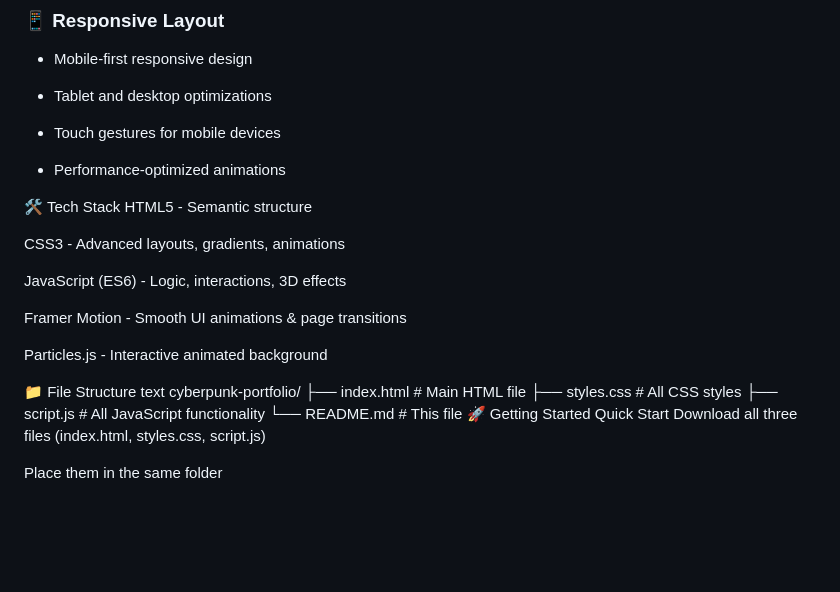
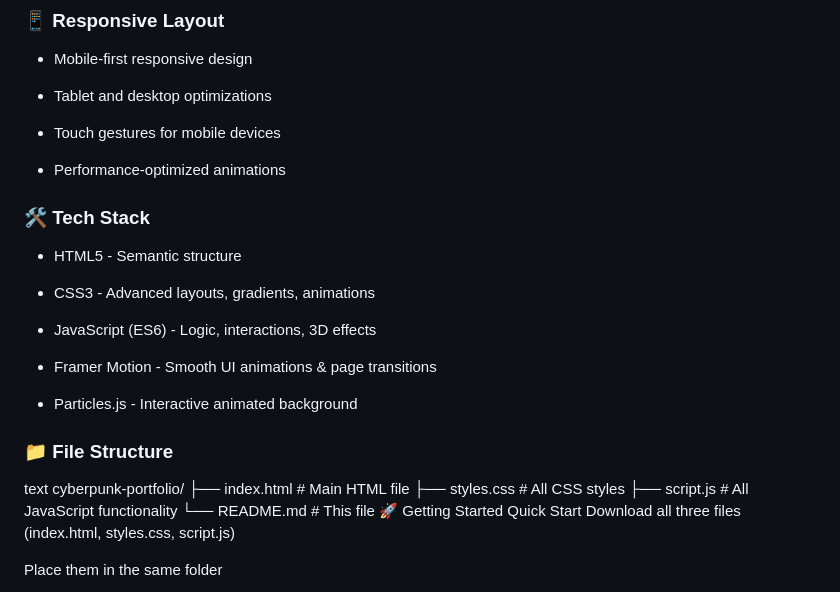
Before and after one commit to NATHESH6/Elayaraja-portfolio, a Markdown page: README.md, the part around the change. Drawn GitHub-style; blank space fills up the shorter version.

Commit message:
Enhance README formatting for Tech Stack and File Structure
Updated the Tech Stack and File Structure sections with proper headings.

```diff
--- a/README.md
+++ b/README.md
@@ -34,18 +34,19 @@ A futuristic cyberpunk-themed animated portfolio website with neon aesthetics, i
 
 - Performance-optimized animations
 
-🛠️ Tech Stack
-HTML5 - Semantic structure
+### 🛠️ Tech Stack
 
-CSS3 - Advanced layouts, gradients, animations
+- HTML5 - Semantic structure
 
-JavaScript (ES6) - Logic, interactions, 3D effects
+- CSS3 - Advanced layouts, gradients, animations
 
-Framer Motion - Smooth UI animations & page transitions
+- JavaScript (ES6) - Logic, interactions, 3D effects
 
-Particles.js - Interactive animated background
+- Framer Motion - Smooth UI animations & page transitions
 
-📁 File Structure
+- Particles.js - Interactive animated background
+
+### 📁 File Structure
 text
 cyberpunk-portfolio/
 ├── index.html          # Main HTML file
```
